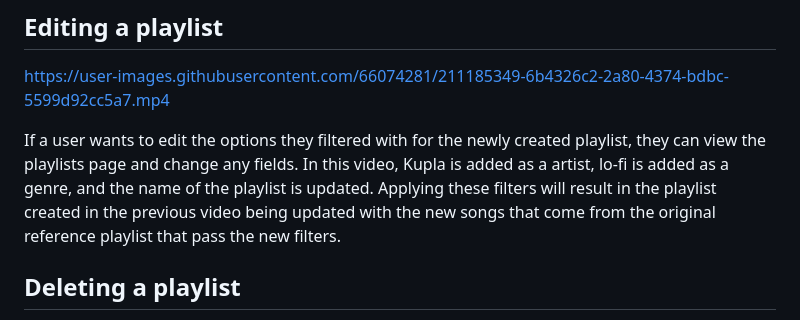
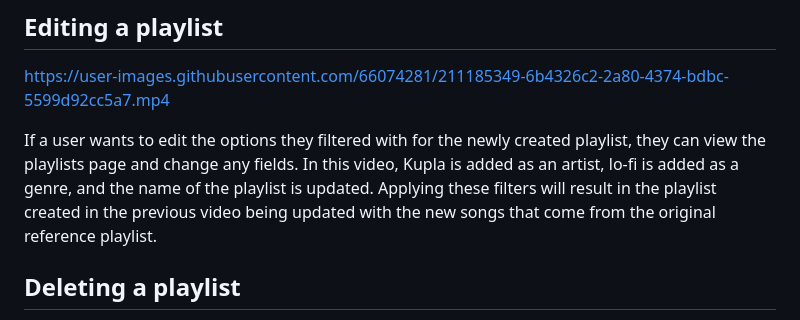
Before and after one commit to calvinhe1/SpotifyPlaylistGenerator, a Markdown page: README.md, the part around the change. Drawn GitHub-style.

```diff
--- a/README.md
+++ b/README.md
@@ -48,7 +48,7 @@ In this video, the "Test Playlist" playlist is being used as a reference, and th
 
 https://user-images.githubusercontent.com/66074281/211185349-6b4326c2-2a80-4374-bdbc-5599d92cc5a7.mp4
 
-If a user wants to edit the options they filtered with for the newly created playlist, they can view the playlists page and change any fields. In this video, Kupla is added as a artist, lo-fi is added as a genre, and the name of the playlist is updated. Applying these filters will result in the playlist created in the previous video being updated with the new songs that come from the original reference playlist that pass the new filters.
+If a user wants to edit the options they filtered with for the newly created playlist, they can view the playlists page and change any fields. In this video, Kupla is added as an artist, lo-fi is added as a genre, and the name of the playlist is updated. Applying these filters will result in the playlist created in the previous video being updated with the new songs that come from the original reference playlist.
 
 ## Deleting a playlist
 https://user-images.githubusercontent.com/66074281/211185354-c766f02b-bb41-4413-bb4b-fbf794d99bf9.mp4
```
